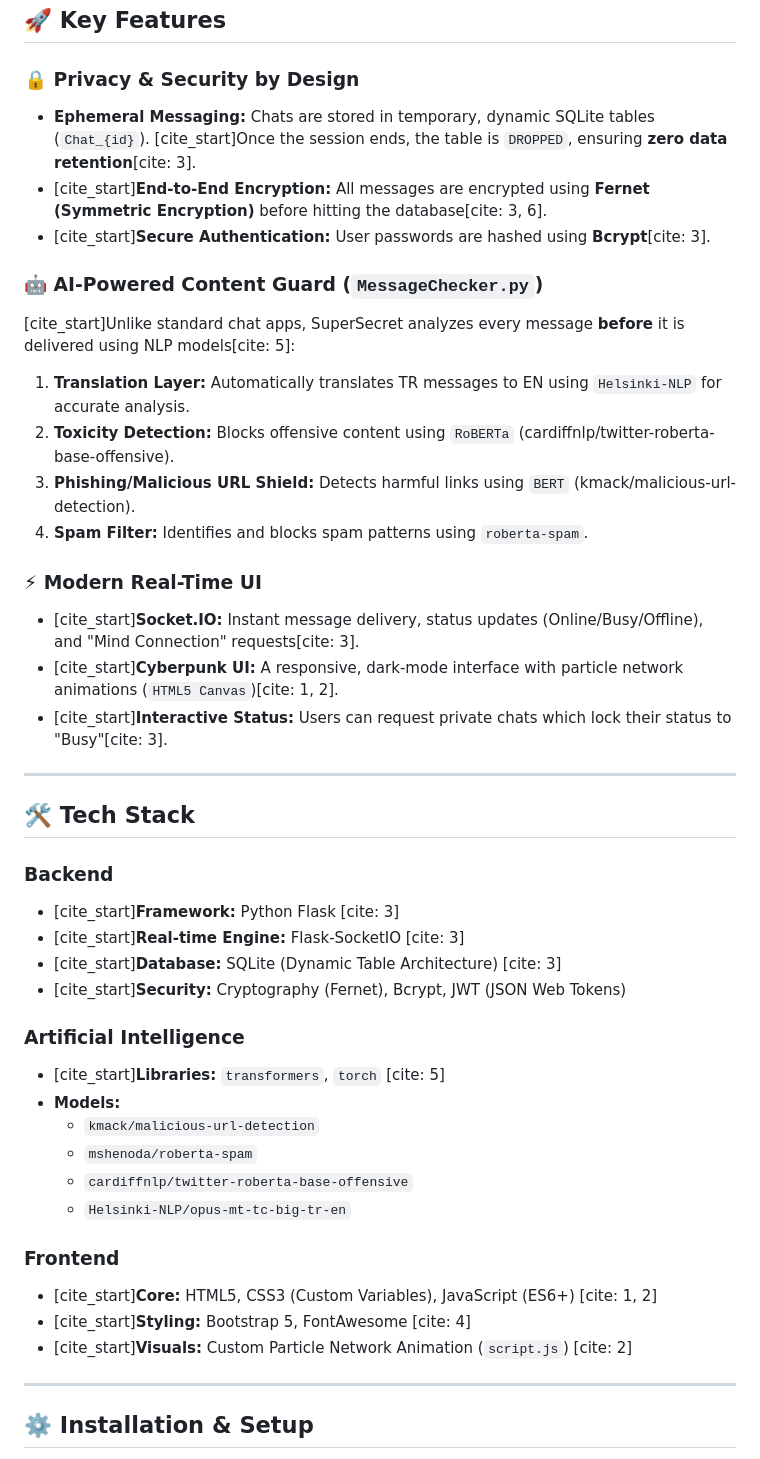
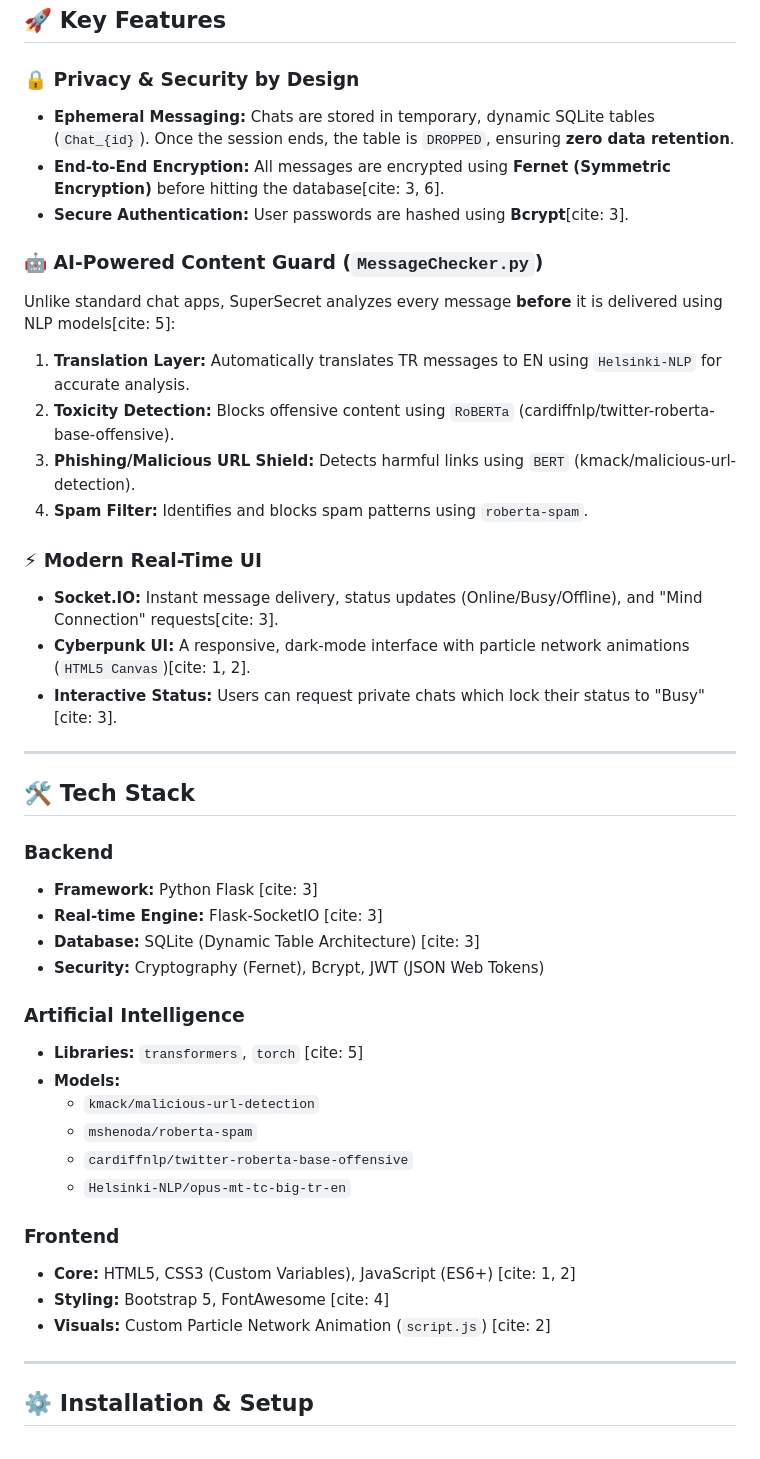
Before and after one commit to AkifSivas58/SuperSecret, a Markdown page: README.md, the part around the change. GitHub-like rendering.

```diff
--- a/README.md
+++ b/README.md
@@ -15,34 +15,34 @@
 ## 🚀 Key Features
 
 ### 🔒 Privacy & Security by Design
-* **Ephemeral Messaging:** Chats are stored in temporary, dynamic SQLite tables (`Chat_{id}`). [cite_start]Once the session ends, the table is `DROPPED`, ensuring **zero data retention**[cite: 3].
-* [cite_start]**End-to-End Encryption:** All messages are encrypted using **Fernet (Symmetric Encryption)** before hitting the database[cite: 3, 6].
-* [cite_start]**Secure Authentication:** User passwords are hashed using **Bcrypt**[cite: 3].
+* **Ephemeral Messaging:** Chats are stored in temporary, dynamic SQLite tables (`Chat_{id}`). Once the session ends, the table is `DROPPED`, ensuring **zero data retention**.
+* **End-to-End Encryption:** All messages are encrypted using **Fernet (Symmetric Encryption)** before hitting the database[cite: 3, 6].
+* **Secure Authentication:** User passwords are hashed using **Bcrypt**[cite: 3].
 
 ### 🤖 AI-Powered Content Guard (`MessageChecker.py`)
-[cite_start]Unlike standard chat apps, SuperSecret analyzes every message **before** it is delivered using NLP models[cite: 5]:
+Unlike standard chat apps, SuperSecret analyzes every message **before** it is delivered using NLP models[cite: 5]:
 1.  **Translation Layer:** Automatically translates TR messages to EN using `Helsinki-NLP` for accurate analysis.
 2.  **Toxicity Detection:** Blocks offensive content using `RoBERTa` (cardiffnlp/twitter-roberta-base-offensive).
 3.  **Phishing/Malicious URL Shield:** Detects harmful links using `BERT` (kmack/malicious-url-detection).
 4.  **Spam Filter:** Identifies and blocks spam patterns using `roberta-spam`.
 
 ### ⚡ Modern Real-Time UI
-* [cite_start]**Socket.IO:** Instant message delivery, status updates (Online/Busy/Offline), and "Mind Connection" requests[cite: 3].
-* [cite_start]**Cyberpunk UI:** A responsive, dark-mode interface with particle network animations (`HTML5 Canvas`)[cite: 1, 2].
-* [cite_start]**Interactive Status:** Users can request private chats which lock their status to "Busy"[cite: 3].
+* **Socket.IO:** Instant message delivery, status updates (Online/Busy/Offline), and "Mind Connection" requests[cite: 3].
+* **Cyberpunk UI:** A responsive, dark-mode interface with particle network animations (`HTML5 Canvas`)[cite: 1, 2].
+* **Interactive Status:** Users can request private chats which lock their status to "Busy"[cite: 3].
 
 ---
 
 ## 🛠️ Tech Stack
 
 ### Backend
-* [cite_start]**Framework:** Python Flask [cite: 3]
-* [cite_start]**Real-time Engine:** Flask-SocketIO [cite: 3]
-* [cite_start]**Database:** SQLite (Dynamic Table Architecture) [cite: 3]
-* [cite_start]**Security:** Cryptography (Fernet), Bcrypt, JWT (JSON Web Tokens)
+* **Framework:** Python Flask [cite: 3]
+* **Real-time Engine:** Flask-SocketIO [cite: 3]
+* **Database:** SQLite (Dynamic Table Architecture) [cite: 3]
+* **Security:** Cryptography (Fernet), Bcrypt, JWT (JSON Web Tokens)
 
 ### Artificial Intelligence
-* [cite_start]**Libraries:** `transformers`, `torch` [cite: 5]
+* **Libraries:** `transformers`, `torch` [cite: 5]
 * **Models:**
     * `kmack/malicious-url-detection`
     * `mshenoda/roberta-spam`
@@ -50,9 +50,9 @@
     * `Helsinki-NLP/opus-mt-tc-big-tr-en`
 
 ### Frontend
-* [cite_start]**Core:** HTML5, CSS3 (Custom Variables), JavaScript (ES6+) [cite: 1, 2]
-* [cite_start]**Styling:** Bootstrap 5, FontAwesome [cite: 4]
-* [cite_start]**Visuals:** Custom Particle Network Animation (`script.js`) [cite: 2]
+* **Core:** HTML5, CSS3 (Custom Variables), JavaScript (ES6+) [cite: 1, 2]
+* **Styling:** Bootstrap 5, FontAwesome [cite: 4]
+* **Visuals:** Custom Particle Network Animation (`script.js`) [cite: 2]
 
 ---
 
```
